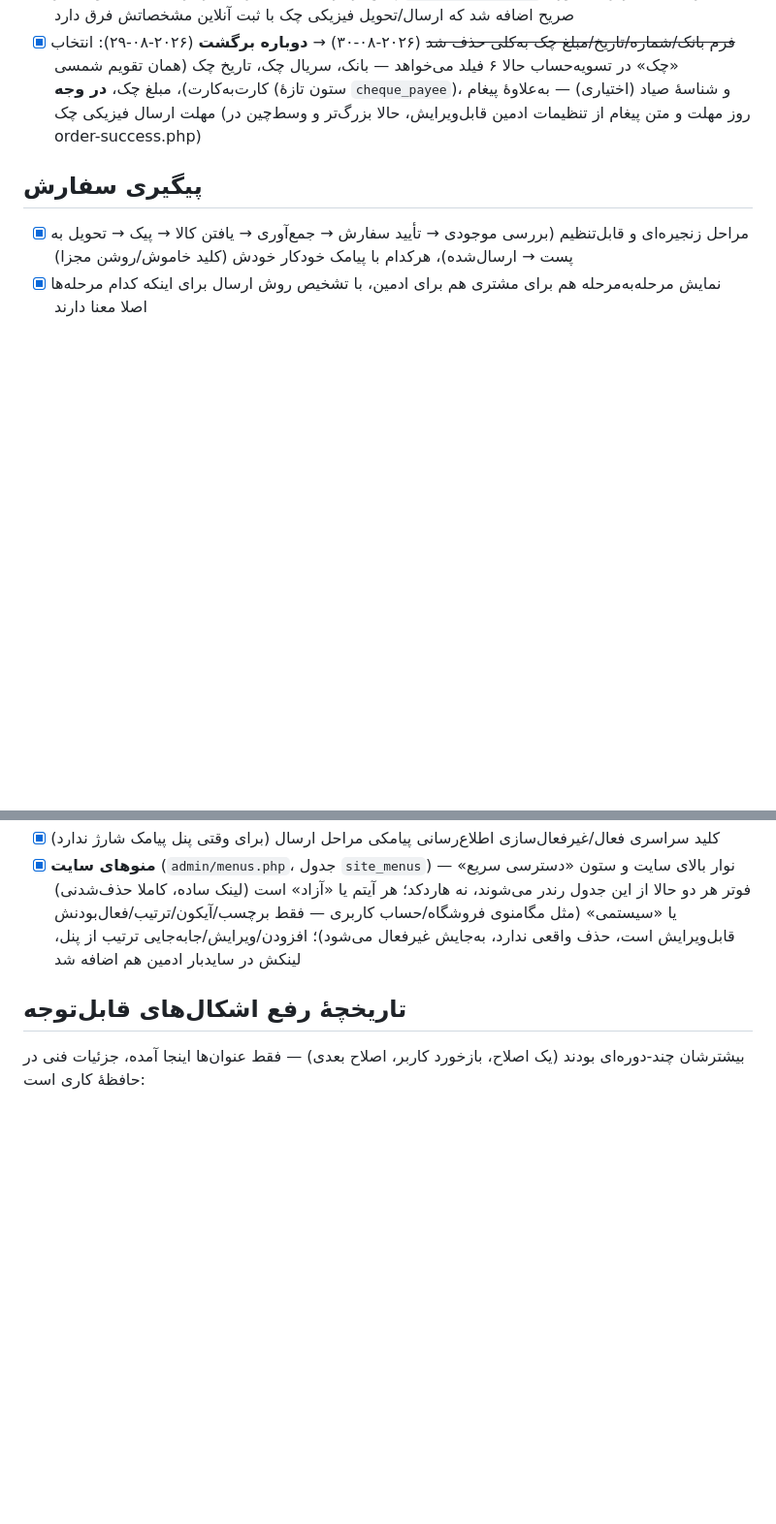
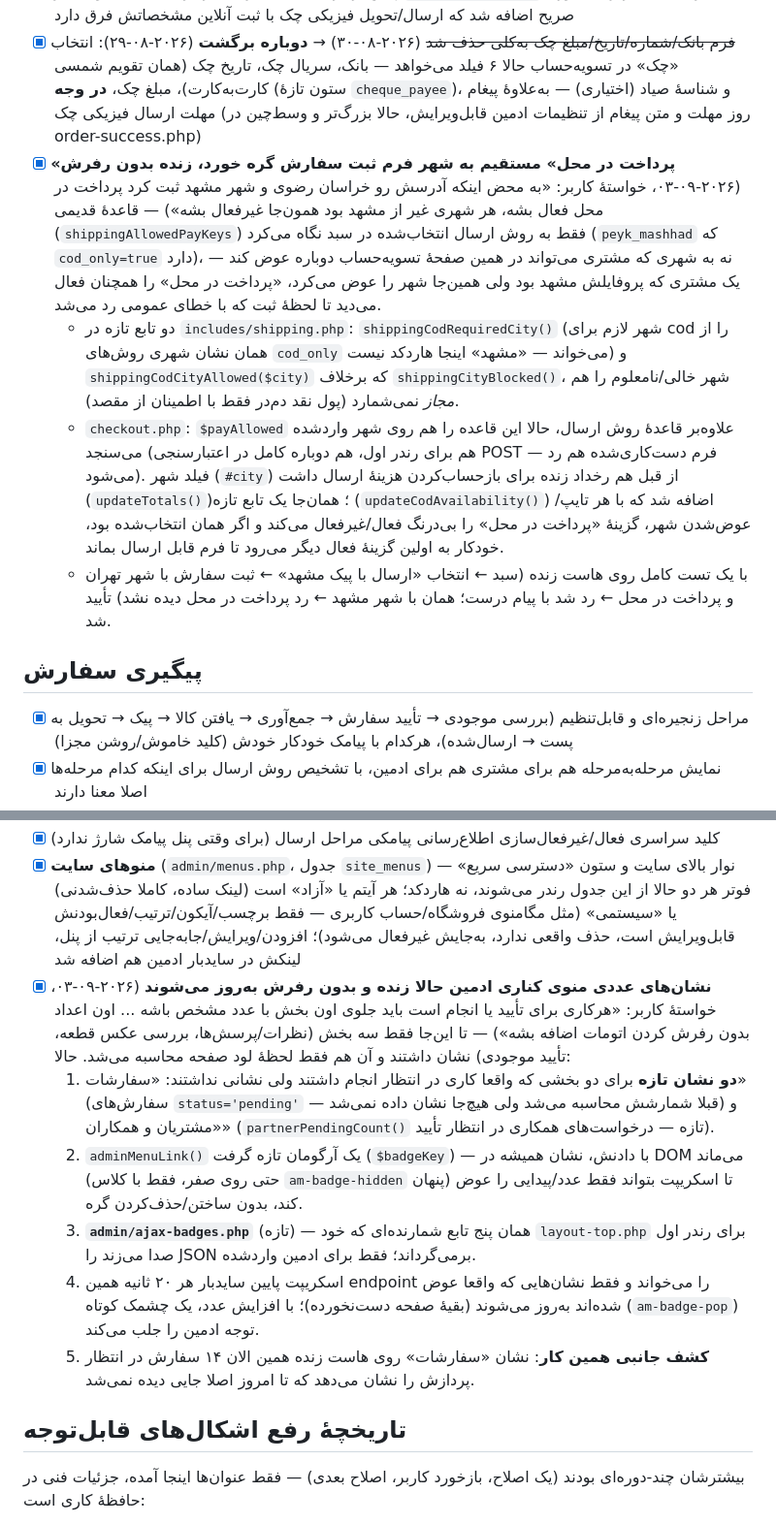
Before and after one commit to mohsenjavadnezhad-rgb/Baradaran, a Markdown page: ROADMAP.md, 2 parts joined by grey strips. Shown at 97% size. Rendered like a GitHub page; blank space fills up the shorter version.

Commit message:
ROADMAP: مستندسازی cod شهر مشهد و نشان های زنده ادمین

```diff
--- a/ROADMAP.md
+++ b/ROADMAP.md
@@ -96,6 +96,10 @@ yadakii.ir** انجام شده — بخش‌بندی‌شده بر اساس حو
 - [x] **رفرش خودکار order-success.php تا تأیید موجودی** (۲۰۲۶-۰۹-۰۳) — قبلا مشتری باید خودش صفحه را رفرش می‌کرد تا ببیند ادمین موجودی را تأیید کرده؛ حالا همان الگوی poll ده‌ثانیه‌ای stock-check.php این‌جا هم هست، و به‌محض تأیید (`track_stock_at` پر شد)، یک کادر سبز با انیمیشن pop-in («موجودی کالا تأیید شد») جای کادر کهربایی «در انتظار» را می‌گیرد
 - [x] **چک/پرداخت‌اول‌ماه دیگر منتظر تأیید پرداخت نمی‌مانند**: کلید عمومی «پرداخت شد» از هر دو روش برداشته شد (تسویهٔ واقعی‌شان جای دیگری، در پیگیری تسویهٔ همکاران، پیگیری می‌شود) — برچسب چک پیش از دریافت شد «در انتظار دریافت چک»، و هم در `order-success.php` هم در حساب کاربری یادآوری صریح اضافه شد که ارسال/تحویل فیزیکی چک با ثبت آنلاین مشخصاتش فرق دارد
 - [x] ~~فرم بانک/شماره/تاریخ/مبلغ چک به‌کلی حذف شد~~ (۲۰۲۶-۰۸-۳۰) → **دوباره برگشت** (۲۰۲۶-۰۸-۲۹): انتخاب «چک» در تسویه‌حساب حالا ۶ فیلد می‌خواهد — بانک، سریال چک، تاریخ چک (همان تقویم شمسی کارت‌به‌کارت)، مبلغ چک، **در وجه** (ستون تازهٔ `cheque_payee`)، و شناسهٔ صیاد (اختیاری) — به‌علاوهٔ پیغام مهلت ارسال فیزیکی چک (روز مهلت و متن پیغام از تنظیمات ادمین قابل‌ویرایش، حالا بزرگ‌تر و وسط‌چین در order-success.php)
+- [x] **«پرداخت در محل» مستقیم به شهر فرم ثبت سفارش گره خورد، زنده بدون رفرش** (۲۰۲۶-۰۹-۰۳، خواستهٔ کاربر: «به محض اینکه آدرسش رو خراسان رضوی و شهر مشهد ثبت کرد پرداخت در محل فعال بشه، هر شهری غیر از مشهد بود همون‌جا غیرفعال بشه») — قاعدهٔ قدیمی (`shippingAllowedPayKeys`) فقط به روش ارسال انتخاب‌شده در سبد نگاه می‌کرد (`peyk_mashhad` که `cod_only=true` دارد)، نه به شهری که مشتری می‌تواند در همین صفحهٔ تسویه‌حساب دوباره عوض کند — یک مشتری که پروفایلش مشهد بود ولی همین‌جا شهر را عوض می‌کرد، «پرداخت در محل» را همچنان فعال می‌دید تا لحظهٔ ثبت که با خطای عمومی رد می‌شد.
+  - دو تابع تازه در `includes/shipping.php`: `shippingCodRequiredCity()` (شهر لازم برای cod را از همان نشان شهری روش‌های `cod_only` می‌خواند — «مشهد» اینجا هاردکد نیست) و `shippingCodCityAllowed($city)` که برخلاف `shippingCityBlocked()`، شهر خالی/نامعلوم را هم *مجاز* نمی‌شمارد (پول نقد دم‌در فقط با اطمینان از مقصد).
+  - `checkout.php`: `$payAllowed` علاوه‌بر قاعدهٔ روش ارسال، حالا این قاعده را هم روی شهر واردشده می‌سنجد (هم برای رندر اول، هم دوباره کامل در اعتبارسنجی POST — فرم دست‌کاری‌شده هم رد می‌شود). فیلد شهر (`#city`) از قبل هم رخداد زنده برای بازحساب‌کردن هزینهٔ ارسال داشت (`updateTotals()`)؛ همان‌جا یک تابع تازه (`updateCodAvailability()`) اضافه شد که با هر تایپ/عوض‌شدن شهر، گزینهٔ «پرداخت در محل» را بی‌درنگ فعال/غیرفعال می‌کند و اگر همان انتخاب‌شده بود، خودکار به اولین گزینهٔ فعال دیگر می‌رود تا فرم قابل ارسال بماند.
+  - با یک تست کامل روی هاست زنده (سبد ← انتخاب «ارسال با پیک مشهد» ← ثبت سفارش با شهر تهران و پرداخت در محل ← رد شد با پیام درست؛ همان با شهر مشهد ← رد پرداخت در محل دیده نشد) تأیید شد.
 
 ## پیگیری سفارش
 
@@ -124,6 +128,12 @@ yadakii.ir** انجام شده — بخش‌بندی‌شده بر اساس حو
 - [x] بخش‌های تنظیمات سایت: فوتر، تزیینات، پیامک، درگاه پرداخت، پرداخت اعتباری (جدا)، روش‌های ارسال، نرخ‌نامه‌های ارسال، بررسی عکس قطعه، شرایط و قوانین — هرکدام صفحهٔ ذخیرهٔ مستقل خودش را دارد تا ذخیرهٔ یک بخش، بخش‌های دیگر را خالی نکند
 - [x] کلید سراسری فعال/غیرفعال‌سازی اطلاع‌رسانی پیامکی مراحل ارسال (برای وقتی پنل پیامک شارژ ندارد)
 - [x] **منوهای سایت** (`admin/menus.php`، جدول `site_menus`) — نوار بالای سایت و ستون «دسترسی سریع» فوتر هر دو حالا از این جدول رندر می‌شوند، نه هاردکد؛ هر آیتم یا «آزاد» است (لینک ساده، کاملا حذف‌شدنی) یا «سیستمی» (مثل مگامنوی فروشگاه/حساب کاربری — فقط برچسب/آیکون/ترتیب/فعال‌بودنش قابل‌ویرایش است، حذف واقعی ندارد، به‌جایش غیرفعال می‌شود)؛ افزودن/ویرایش/جابه‌جایی ترتیب از پنل، لینکش در سایدبار ادمین هم اضافه شد
+- [x] **نشان‌های عددی منوی کناری ادمین حالا زنده و بدون رفرش به‌روز می‌شوند** (۲۰۲۶-۰۹-۰۳، خواستهٔ کاربر: «هرکاری برای تأیید یا انجام است باید جلوی اون بخش با عدد مشخص باشه ... اون اعداد بدون رفرش کردن اتومات اضافه بشه») — تا این‌جا فقط سه بخش (نظرات/پرسش‌ها، بررسی عکس قطعه، تأیید موجودی) نشان داشتند و آن هم فقط لحظهٔ لود صفحه محاسبه می‌شد. حالا:
+  1. **دو نشان تازه** برای دو بخشی که واقعا کاری در انتظار انجام داشتند ولی نشانی نداشتند: «سفارشات» (سفارش‌های `status='pending'` — قبلا شمارشش محاسبه می‌شد ولی هیچ‌جا نشان داده نمی‌شد) و «مشتریان و همکاران» (`partnerPendingCount()` تازه — درخواست‌های همکاری در انتظار تأیید).
+  2. `adminMenuLink()` یک آرگومان تازه گرفت (`$badgeKey`) — با دادنش، نشان همیشه در DOM می‌ماند (حتی روی صفر، فقط با کلاس `am-badge-hidden` پنهان) تا اسکریپت بتواند فقط عدد/پیدایی را عوض کند، بدون ساختن/حذف‌کردن گره.
+  3. **`admin/ajax-badges.php`** (تازه) — همان پنج تابع شمارنده‌ای که خود `layout-top.php` برای رندر اول صدا می‌زند را JSON برمی‌گرداند؛ فقط برای ادمین واردشده.
+  4. اسکریپت پایین سایدبار هر ۲۰ ثانیه همین endpoint را می‌خواند و فقط نشان‌هایی که واقعا عوض شده‌اند به‌روز می‌شوند (بقیهٔ صفحه دست‌نخورده)؛ با افزایش عدد، یک چشمک کوتاه (`am-badge-pop`) توجه ادمین را جلب می‌کند.
+  5. **کشف جانبی همین کار**: نشان «سفارشات» روی هاست زنده همین الان ۱۴ سفارش در انتظار پردازش را نشان می‌دهد که تا امروز اصلا جایی دیده نمی‌شد.
 
 ## تاریخچهٔ رفع اشکال‌های قابل‌توجه
 
```
